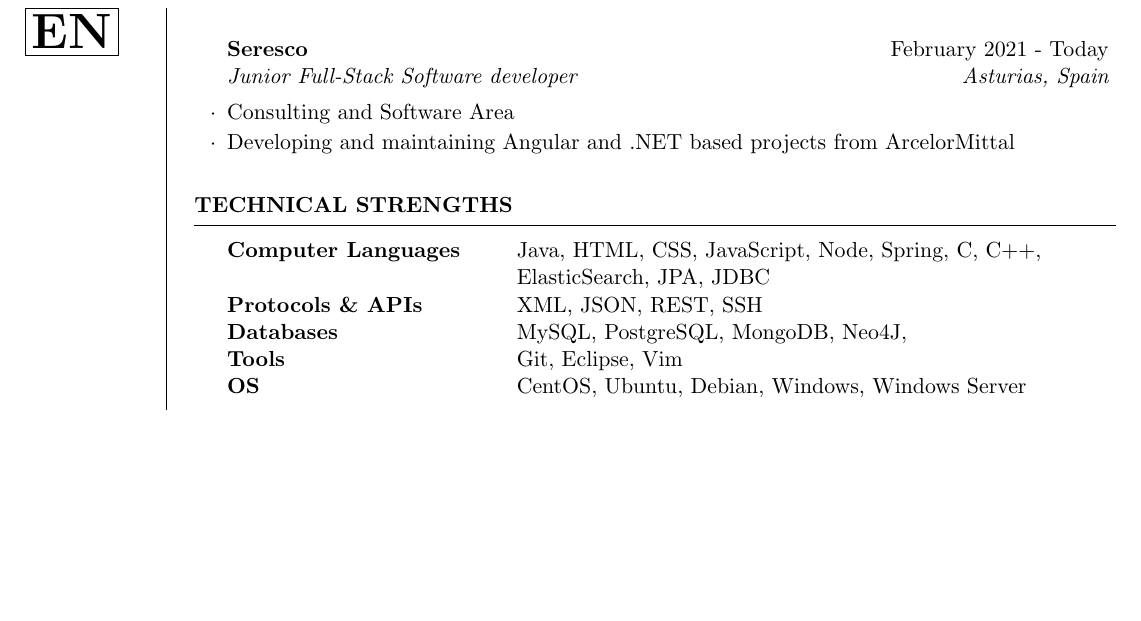
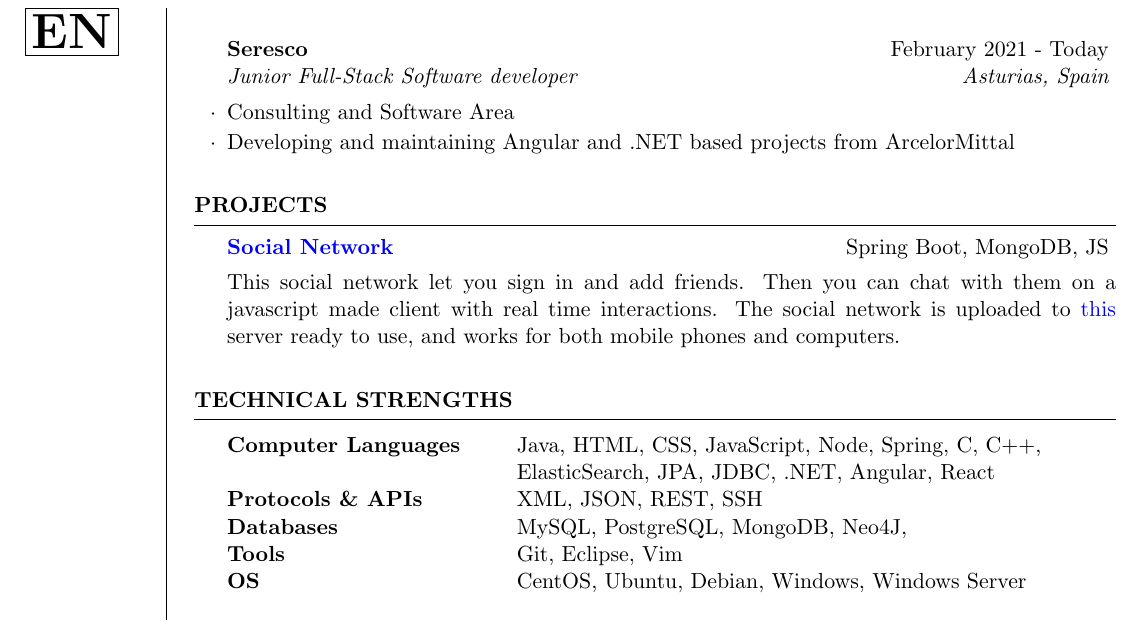
Before and after one commit to alexl0/resume, a LaTeX CV (resume.tex): part of page 2 of 2, cut so that both start at the same text, the shorter picture padded with empty space. Compiled offline with pdfLaTeX.

Commit message:
update resume with projects and technical strengths

```diff
--- a/resume.tex
+++ b/resume.tex
@@ -153,13 +153,29 @@ Overall Score: 177 \hfill {\em 01.09.20} \\
 \end{rSection}
 
 %----------------------------------------------------------------------------------------
+%	PROJECTS SECTION
+%----------------------------------------------------------------------------------------
+
+\begin{rSection}{Projects}
+
+%------------------------------------------------
+
+\begin{rSubsection}{\href{https://chatwithyouwant.herokuapp.com}{Social Network}}{Spring Boot, MongoDB, JS}{}{}
+This social network let you sign in and add friends. Then you can chat with them on a javascript made client with real time interactions.
+The social network is uploaded to \href{https://chatwithyouwant.herokuapp.com}{this} server ready to use, and works for both mobile phones and computers.
+\end{rSubsection}
+
+
+\end{rSection}
+
+%----------------------------------------------------------------------------------------
 %	TECHNICAL STRENGTHS SECTION
 %----------------------------------------------------------------------------------------
 
 \begin{rSection}{Technical Strengths}
 
 \begin{tabular}{ @{} >{\bfseries}l @{\hspace{6ex}} l }
-Computer Languages & Java, HTML, CSS, JavaScript, Node, Spring, C, C++,\\&ElasticSearch, JPA, JDBC \\
+Computer Languages & Java, HTML, CSS, JavaScript, Node, Spring, C, C++,\\&ElasticSearch, JPA, JDBC, .NET, Angular, React \\
 Protocols \& APIs & XML, JSON, REST, SSH \\
 Databases & MySQL, PostgreSQL, MongoDB, Neo4J,\\
 Tools & Git, Eclipse, Vim \\
```
Also changed, not shown: resume.pdf, resume.tex (3 more changed lines).
